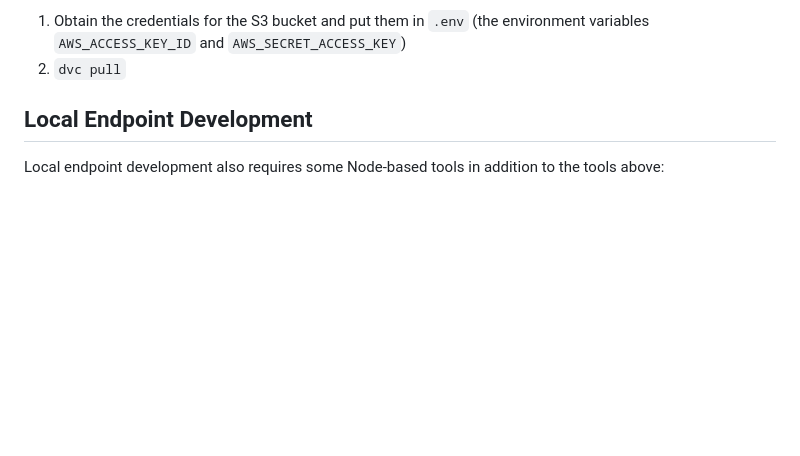
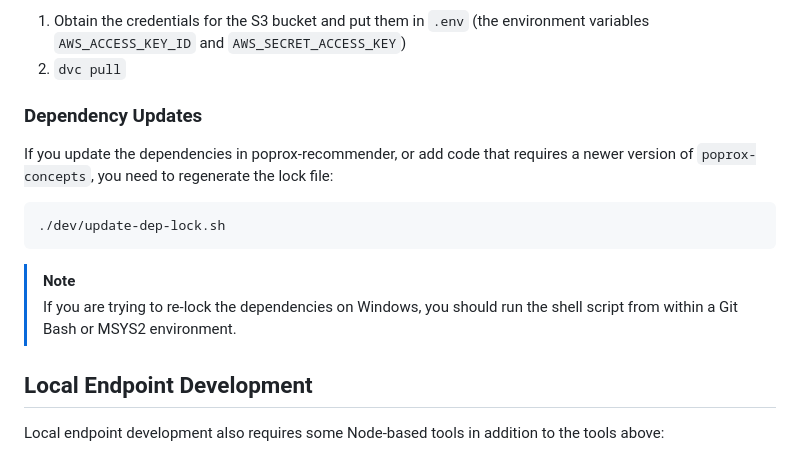
Before and after one commit to CCRI-POPROX/poprox-recommender, a Markdown page: README.md, the part around the change. Drawn GitHub-style; blank space fills up the shorter version.

Commit message:
Document the update script

````diff
--- a/README.md
+++ b/README.md
@@ -42,6 +42,19 @@ To get the data and models, there are two steps:
 
 1.  Obtain the credentials for the S3 bucket and put them in `.env` (the environment variables `AWS_ACCESS_KEY_ID` and `AWS_SECRET_ACCESS_KEY`)
 2.  `dvc pull`
+
+### Dependency Updates
+
+If you update the dependencies in poprox-recommender, or add code that requires
+a newer version of `poprox-concepts`, you need to regenerate the lock file:
+
+```console
+./dev/update-dep-lock.sh
+```
+
+> [!NOTE]
+> If you are trying to re-lock the dependencies on Windows, you should run the
+> shell script from within a Git Bash or MSYS2 environment.
 
 ## Local Endpoint Development
 
````
